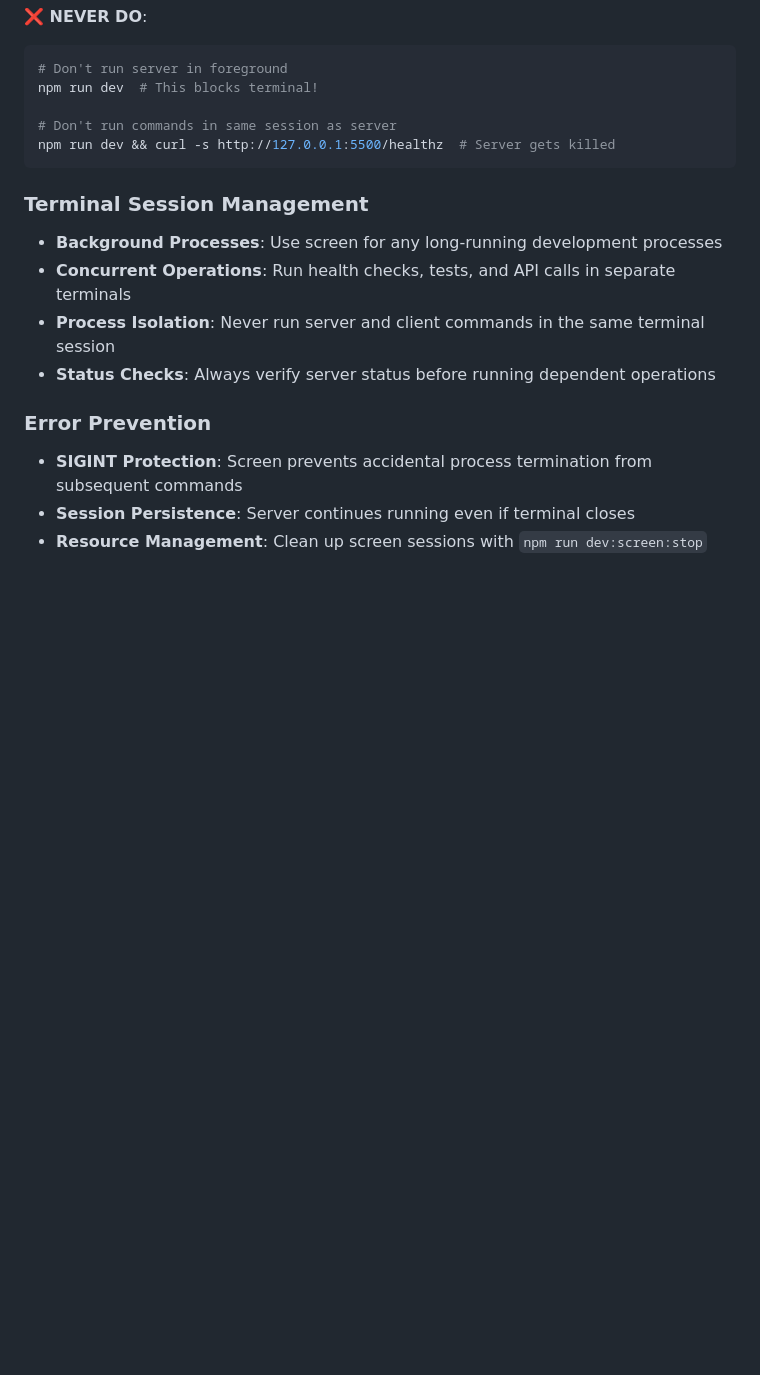
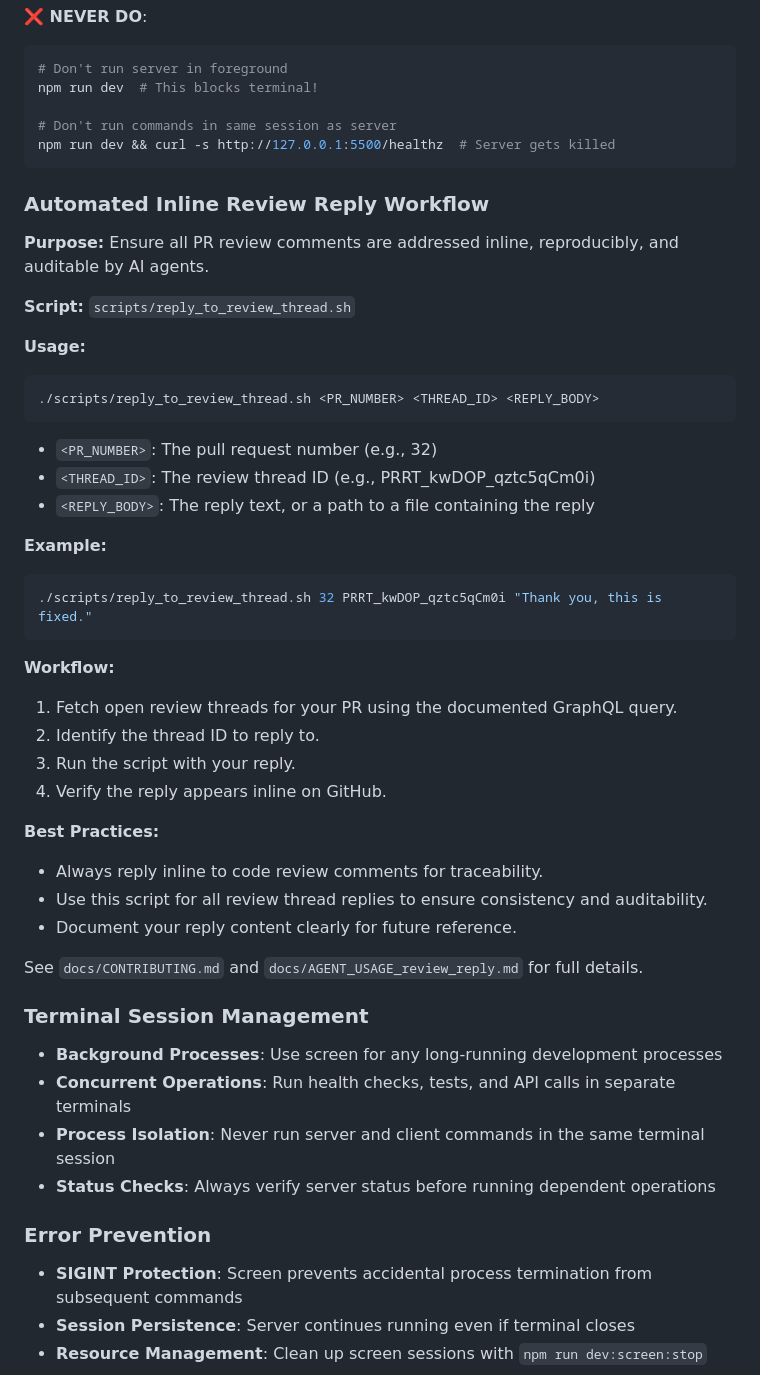
Before and after one commit to reesey275/spotify-dev-toolkit, a Markdown page: .github/copilot-instructions.md, the part around the change. Rendered like a GitHub page; blank space fills up the shorter version.

````diff
--- a/.github/copilot-instructions.md
+++ b/.github/copilot-instructions.md
@@ -199,6 +199,38 @@ npm run dev  # This blocks terminal!
 npm run dev && curl -s http://127.0.0.1:5500/healthz  # Server gets killed
 ```
 
+### Automated Inline Review Reply Workflow
+**Purpose:** Ensure all PR review comments are addressed inline, reproducibly, and auditable by AI agents.
+
+**Script:** `scripts/reply_to_review_thread.sh`
+
+**Usage:**
+```bash
+./scripts/reply_to_review_thread.sh <PR_NUMBER> <THREAD_ID> <REPLY_BODY>
+```
+
+- `<PR_NUMBER>`: The pull request number (e.g., 32)
+- `<THREAD_ID>`: The review thread ID (e.g., PRRT_kwDOP_qztc5qCm0i)
+- `<REPLY_BODY>`: The reply text, or a path to a file containing the reply
+
+**Example:**
+```bash
+./scripts/reply_to_review_thread.sh 32 PRRT_kwDOP_qztc5qCm0i "Thank you, this is fixed."
+```
+
+**Workflow:**
+1. Fetch open review threads for your PR using the documented GraphQL query.
+2. Identify the thread ID to reply to.
+3. Run the script with your reply.
+4. Verify the reply appears inline on GitHub.
+
+**Best Practices:**
+- Always reply inline to code review comments for traceability.
+- Use this script for all review thread replies to ensure consistency and auditability.
+- Document your reply content clearly for future reference.
+
+See `docs/CONTRIBUTING.md` and `docs/AGENT_USAGE_review_reply.md` for full details.
+
 ### Terminal Session Management
 - **Background Processes**: Use screen for any long-running development processes
 - **Concurrent Operations**: Run health checks, tests, and API calls in separate terminals
````
Also changed, not shown: docs/AGENT_USAGE_runner_triage.md (added, +128 -0 lines).
